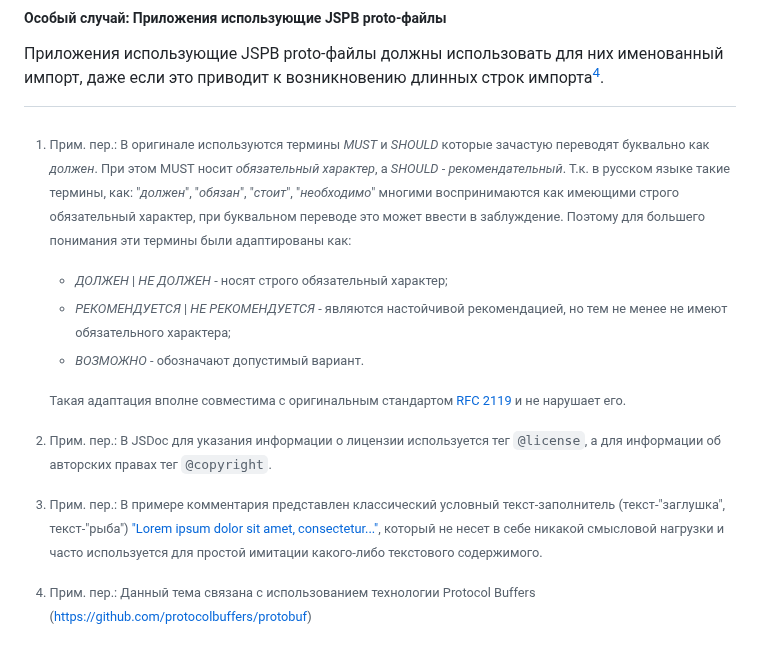
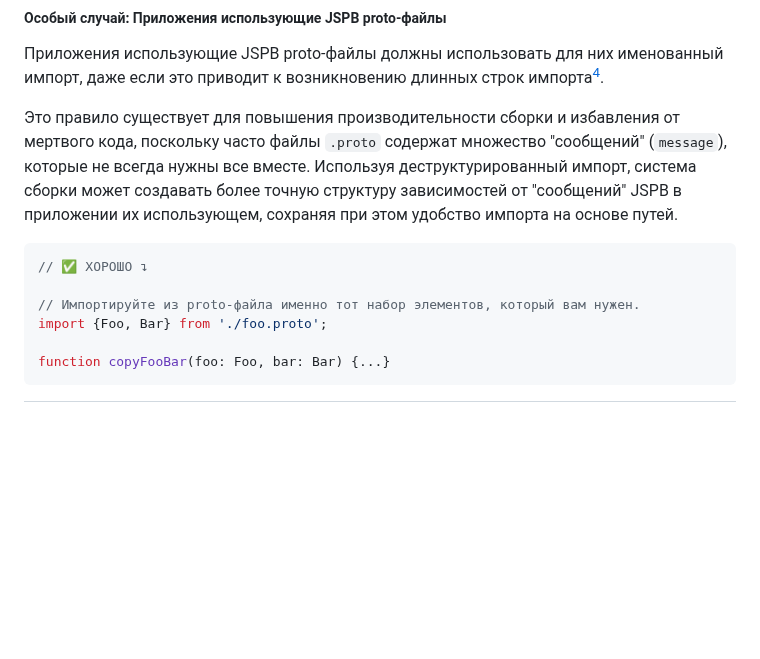
Before and after one commit to olegbarabanov/google-typescript-style-guide-ru, a Markdown page: src/google-typescript-style-guide-ru.md, the part around the change. Rendered like a GitHub page; blank space fills up the shorter version.

Commit message:
Processed lines from original: 312 - 323

````diff
--- a/src/google-typescript-style-guide-ru.md
+++ b/src/google-typescript-style-guide-ru.md
@@ -209,3 +209,14 @@ describe('foo', () => {
 Приложения использующие JSPB proto-файлы должны использовать для них именованный импорт, даже если это приводит к возникновению длинных строк импорта[^comment-jspb-proto].
 
 [^comment-jspb-proto]: Прим. пер.: Данный тема связана с использованием технологии Protocol Buffers (https://github.com/protocolbuffers/protobuf)
+
+Это правило существует для повышения производительности сборки и избавления от мертвого кода, поскольку часто файлы `.proto` содержат множество "сообщений" (`message`), которые не всегда нужны все вместе. Используя деструктурированный импорт, система сборки может создавать более точную структуру зависимостей от "сообщений" JSPB в приложении их использующем, сохраняя при этом удобство импорта на основе путей.
+
+```ts
+// ✅ ХОРОШО ↴
+
+// Импортируйте из proto-файла именно тот набор элементов, который вам нужен.
+import {Foo, Bar} from './foo.proto';
+
+function copyFooBar(foo: Foo, bar: Bar) {...}
+```
````
